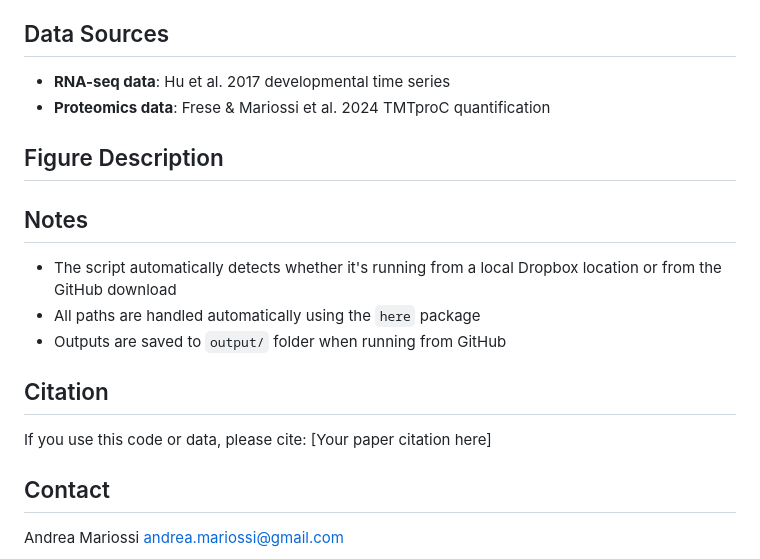
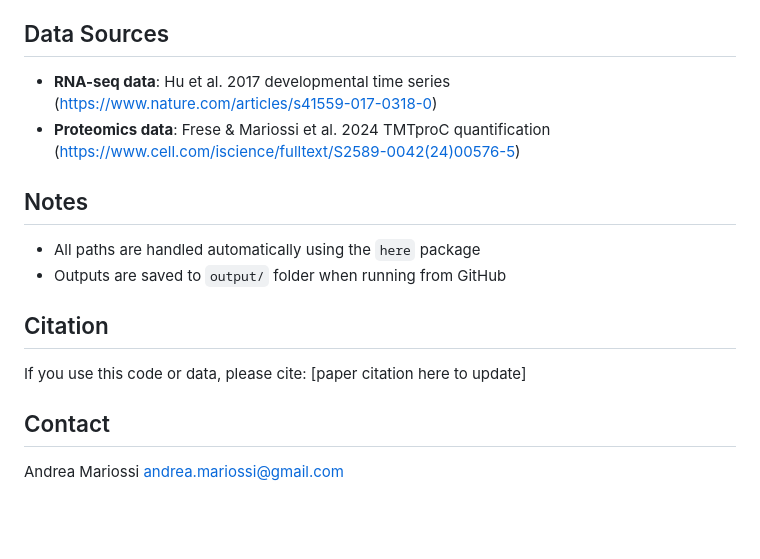
Before and after one commit to andreamariossi/thyroid_hormone_ciona, a Markdown page: README.md, the part around the change. GitHub-like rendering; blank space fills up the shorter version.

Commit message:
Enhance README with data source links and citation update
Updated data source references with links and modified citation section.

```diff
--- a/README.md
+++ b/README.md
@@ -139,23 +139,17 @@ BiocManager::install("SummarizedExperiment")
 
 ## Data Sources
 
-- **RNA-seq data**: Hu et al. 2017 developmental time series
-- **Proteomics data**: Frese & Mariossi et al. 2024 TMTproC quantification
-
-## Figure Description
-
-
+- **RNA-seq data**: Hu et al. 2017 developmental time series (https://www.nature.com/articles/s41559-017-0318-0)
+- **Proteomics data**: Frese & Mariossi et al. 2024 TMTproC quantification (https://www.cell.com/iscience/fulltext/S2589-0042(24)00576-5)
 
 ## Notes
-
-- The script automatically detects whether it's running from a local Dropbox location or from the GitHub download
 - All paths are handled automatically using the `here` package
 - Outputs are saved to `output/` folder when running from GitHub
 
 ## Citation
 
 If you use this code or data, please cite:
-[Your paper citation here]
+[paper citation here to update]
 
 ## Contact
 
```
